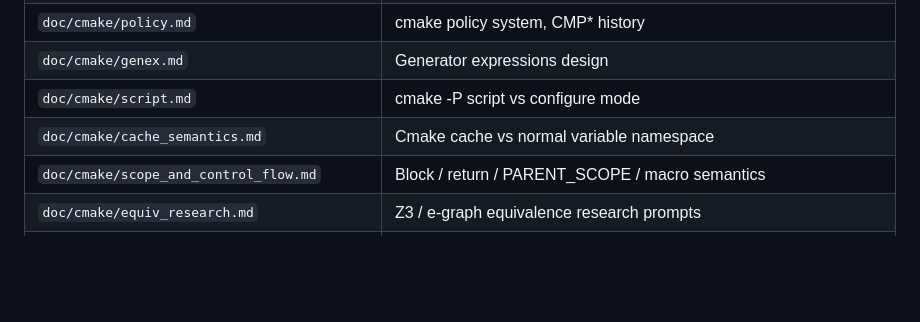
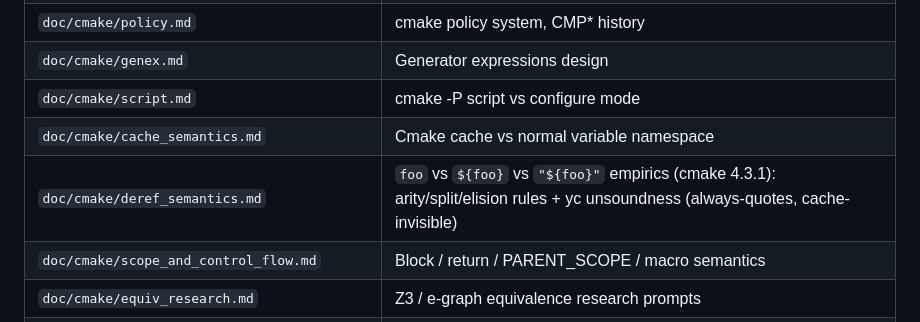
Before and after one commit to yelu-lang/yelu-lang, a Markdown page: CLAUDE.md, the part around the change. Drawn GitHub-style; blank space fills up the shorter version.

```diff
--- a/CLAUDE.md
+++ b/CLAUDE.md
@@ -168,6 +168,7 @@ Total unit: 655. Total cmake-backed: 40.
 | `doc/cmake/genex.md`                 | Generator expressions design                        |
 | `doc/cmake/script.md`                | cmake -P script vs configure mode                   |
 | `doc/cmake/cache_semantics.md`       | Cmake cache vs normal variable namespace            |
+| `doc/cmake/deref_semantics.md`       | `foo` vs `${foo}` vs `"${foo}"` empirics (cmake 4.3.1): arity/split/elision rules + yc unsoundness (always-quotes, cache-invisible) |
 | `doc/cmake/scope_and_control_flow.md` | Block / return / PARENT_SCOPE / macro semantics    |
 | `doc/cmake/equiv_research.md`        | Z3 / e-graph equivalence research prompts           |
 | `probes/README.md`                | Probe cluster intro: real-world cmake projects as predictor testbeds; per-project + methodology layout |
```
Also changed, not shown: doc/cmake/deref_semantics.md (added, +132 -0 lines).
